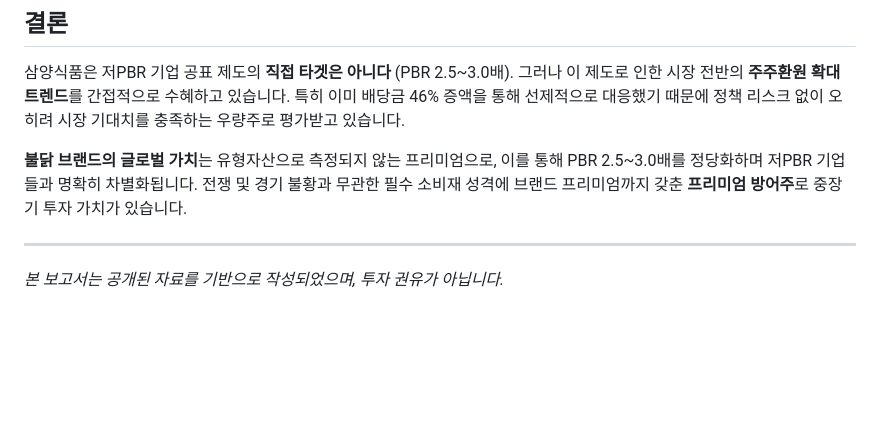
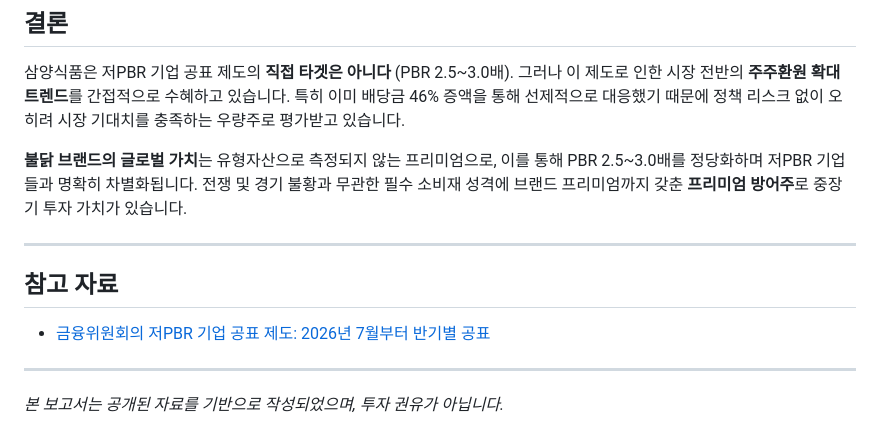
Before and after one commit to kkalrak/kkal, a Markdown page: reports/202604070952.md, the part around the change. Drawn GitHub-style; blank space fills up the shorter version.

Commit message:
삼양식품 보고서에 저PBR 제도 보고서 링크 추가

```diff
--- a/reports/202604070952.md
+++ b/reports/202604070952.md
@@ -111,4 +111,10 @@
 
 ---
 
+## 참고 자료
+
+- [금융위원회의 저PBR 기업 공표 제도: 2026년 7월부터 반기별 공표](reports/202603201229.md)
+
+---
+
 *본 보고서는 공개된 자료를 기반으로 작성되었으며, 투자 권유가 아닙니다.*
```
